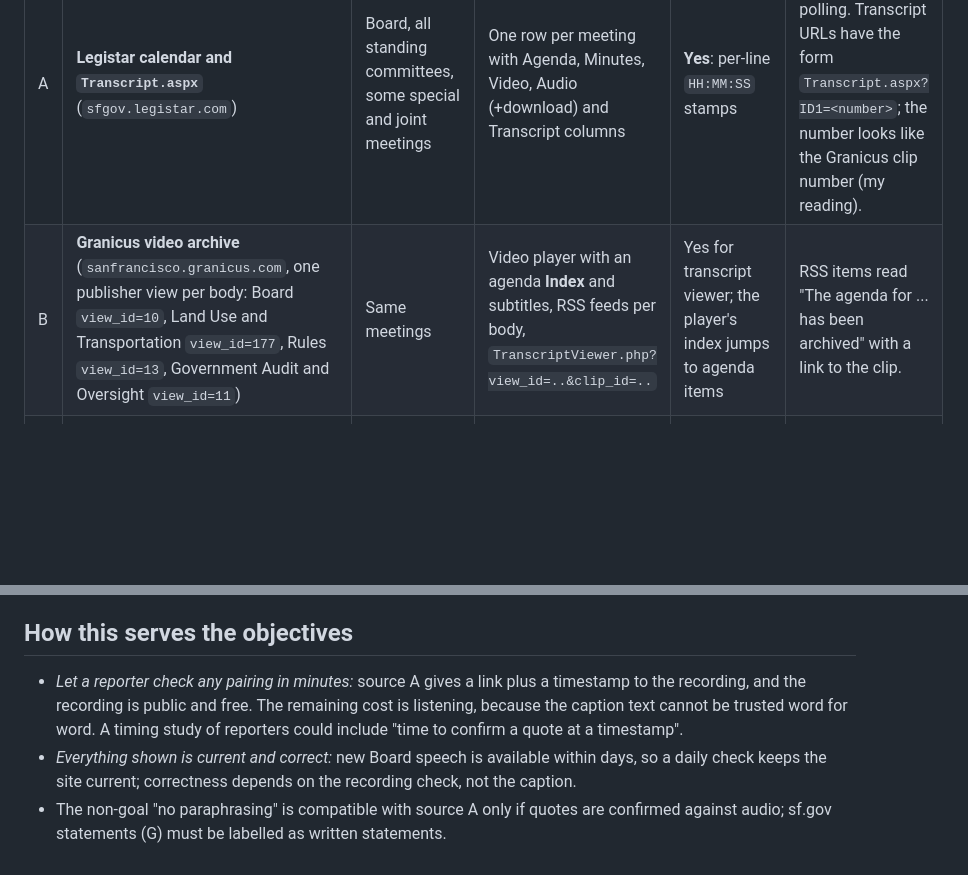
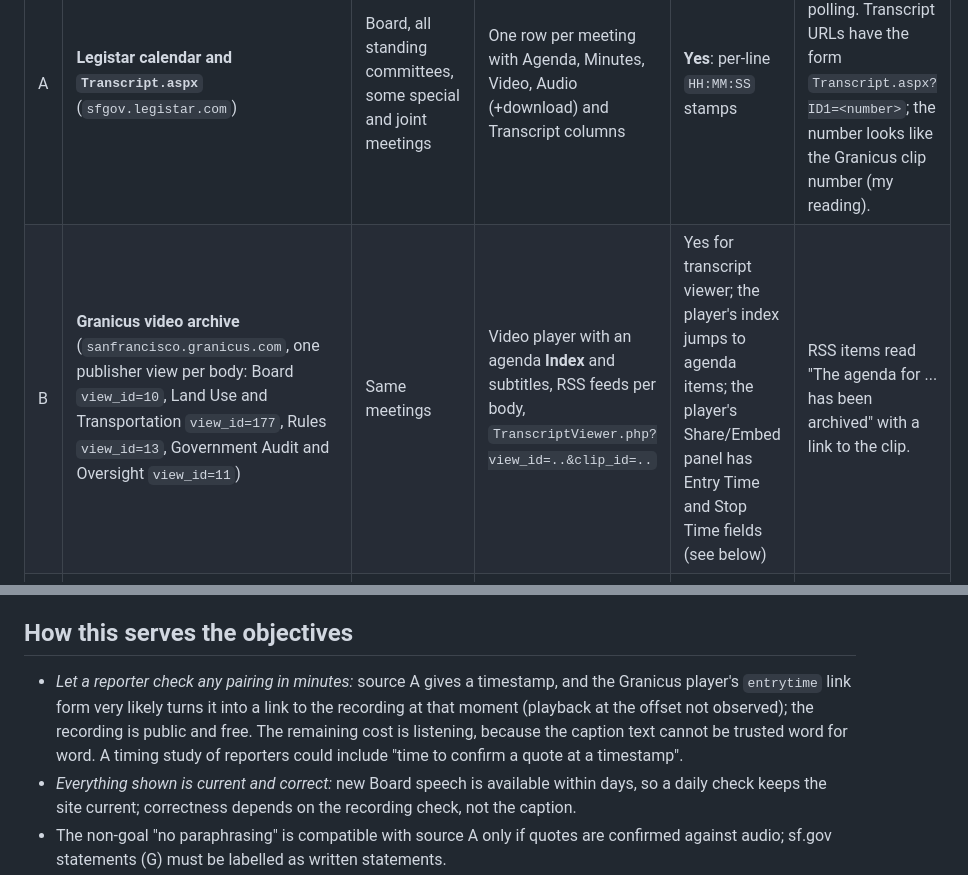
Before and after one commit to bhs/quidproquote, a Markdown page: discovery/speech-sources-survey/findings.md, 2 parts joined by grey strips. Rendered like a GitHub page; blank space fills up the shorter version.

```diff
--- a/discovery/speech-sources-survey/findings.md
+++ b/discovery/speech-sources-survey/findings.md
@@ -14,7 +14,7 @@
 | # | Source | Covers | What it holds | Exact words + time reference? | Notes |
 |---|--------|--------|---------------|-------------------------------|-------|
 | A | **Legistar calendar and `Transcript.aspx`** (`sfgov.legistar.com`) | Board, all standing committees, some special and joint meetings | One row per meeting with Agenda, Minutes, Video, Audio (+download) and Transcript columns | **Yes**: per-line `HH:MM:SS` stamps | Best candidate for first-version polling. Transcript URLs have the form `Transcript.aspx?ID1=<number>`; the number looks like the Granicus clip number (my reading). |
-| B | **Granicus video archive** (`sanfrancisco.granicus.com`, one publisher view per body: Board `view_id=10`, Land Use and Transportation `view_id=177`, Rules `view_id=13`, Government Audit and Oversight `view_id=11`) | Same meetings | Video player with an agenda **Index** and subtitles, RSS feeds per body, `TranscriptViewer.php?view_id=..&clip_id=..` | Yes for transcript viewer; the player's index jumps to agenda items | RSS items read "The agenda for ... has been archived" with a link to the clip. |
+| B | **Granicus video archive** (`sanfrancisco.granicus.com`, one publisher view per body: Board `view_id=10`, Land Use and Transportation `view_id=177`, Rules `view_id=13`, Government Audit and Oversight `view_id=11`) | Same meetings | Video player with an agenda **Index** and subtitles, RSS feeds per body, `TranscriptViewer.php?view_id=..&clip_id=..` | Yes for transcript viewer; the player's index jumps to agenda items; the player's Share/Embed panel has Entry Time and Stop Time fields (see below) | RSS items read "The agenda for ... has been archived" with a link to the clip. |
 | C | **Meeting minutes** (PDFs on `media.api.sf.gov/documents/`, older ones on `sfbos.archive.sf.gov`) | Board and committees | Action minutes: who moved, how members voted, summaries such as the Mayor "addressed the Board regarding" a topic | **No** (summaries, page numbers only) | Useful to confirm attendance, votes and who held the floor. |
 | D | **Agenda PDFs** (Legistar `View.ashx?M=A`) | Same | Agenda items, file numbers, the statement that meetings are real-time captioned | No | The agenda gives the item order that can help name speakers. |
 | E | **Mayor: Board "special order" appearance** | Mayor, monthly | Charter 3.100(7) requires the Mayor to appear at one regular Board meeting each month for policy discussion; it is a numbered item on that agenda | **Yes**, through source A or B transcript of that meeting | Only a few exchanges a month. |
@@ -71,7 +75,7 @@ Sampled: the 9 July 2026 committee transcript (source A).
 
 ## How this serves the objectives
 
-- *Let a reporter check any pairing in minutes:* source A gives a link plus a timestamp to the recording, and the recording is public and free. The remaining cost is listening, because the caption text cannot be trusted word for word. A timing study of reporters could include "time to confirm a quote at a timestamp".
+- *Let a reporter check any pairing in minutes:* source A gives a timestamp, and the Granicus player's `entrytime` link form very likely turns it into a link to the recording at that moment (playback at the offset not observed); the recording is public and free. The remaining cost is listening, because the caption text cannot be trusted word for word. A timing study of reporters could include "time to confirm a quote at a timestamp".
 - *Everything shown is current and correct:* new Board speech is available within days, so a daily check keeps the site current; correctness depends on the recording check, not the caption.
 - The non-goal "no paraphrasing" is compatible with source A only if quotes are confirmed against audio; sf.gov statements (G) must be labelled as written statements.
 
```
Also changed, not shown: other parts of discovery/speech-sources-survey/findings.md (+8 -3 lines).
